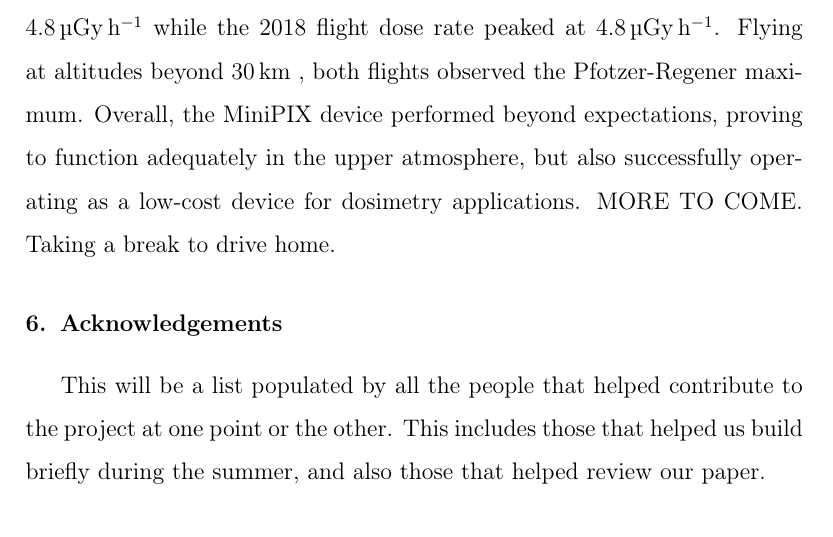
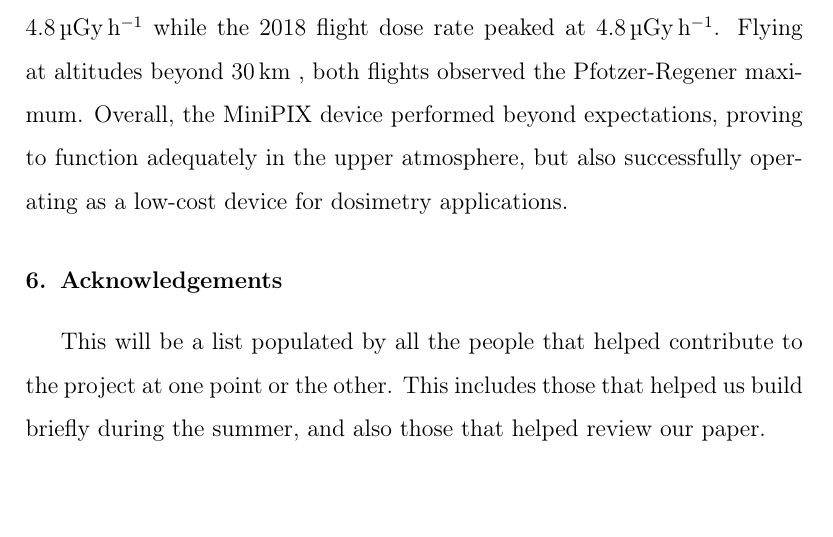
Before and after one commit to UH-MiniPix-Collaboration/MiniPIX, a LaTeX paper (paper/MiniPIX.tex, which reads paper/Conclusion.tex): part of page 17 of 20, cut so that both start at the same text, the shorter picture padded with empty space. Compiled offline with pdfLaTeX.

Commit message:
Update Conclusion.tex

```diff
--- a/paper/Conclusion.tex
+++ b/paper/Conclusion.tex
@@ -12,7 +12,7 @@ Flying at altitudes beyond \SI{30}{\kilo\meter} , both flights observed the Pfot
 %%
 Overall, the MiniPIX device performed beyond expectations, proving to function adequately in the upper atmosphere, but also successfully operating as a low-cost device for dosimetry applications.
 %%
-MORE TO COME.  Taking a break to drive home.
+%MORE TO COME.  Taking a break to drive home.
 %%Overall, the device performed adequately and is potentially suitable for future applications in other areas...
 %%
 %%Discuss briefly (IN ONE OR TWO SENTENCES) future applications of the MiniPIX for compact, cheap and accurate(?) dosimeters on commercial airline flights
```
